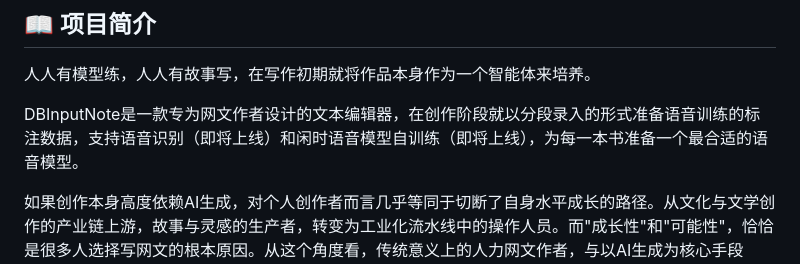
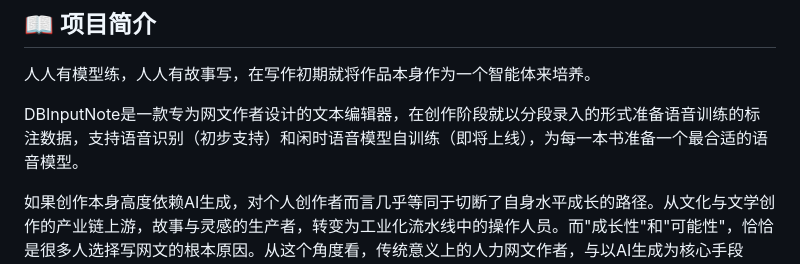
Before and after one commit to ChaserSu/DBInputNote, a Markdown page: README.md, the part around the change. Drawn GitHub-style.

```diff
--- a/README.md
+++ b/README.md
@@ -9,7 +9,7 @@
 
 人人有模型练，人人有故事写，在写作初期就将作品本身作为一个智能体来培养。
 
-DBInputNote是一款专为网文作者设计的文本编辑器，在创作阶段就以分段录入的形式准备语音训练的标注数据，支持语音识别（即将上线）和闲时语音模型自训练（即将上线），为每一本书准备一个最合适的语音模型。
+DBInputNote是一款专为网文作者设计的文本编辑器，在创作阶段就以分段录入的形式准备语音训练的标注数据，支持语音识别（初步支持）和闲时语音模型自训练（即将上线），为每一本书准备一个最合适的语音模型。
 
 如果创作本身高度依赖AI生成，对个人创作者而言几乎等同于切断了自身水平成长的路径。从文化与文学创作的产业链上游，故事与灵感的生产者，转变为工业化流水线中的操作人员。而"成长性"和"可能性"，恰恰是很多人选择写网文的根本原因。从这个角度看，传统意义上的人力网文作者，与以AI生成为核心手段的"作者"，不仅仅是工具选择不同，而是创作理念、职业定位乃至自我认同上的根本差异，几乎可以视为两种完全不同的职业。DBInputNote旨在帮助作者在保持人力创作核心的同时，利用AI技术提升效率，为每一位作者打造专属的写作工具和语音模型。
 
```
